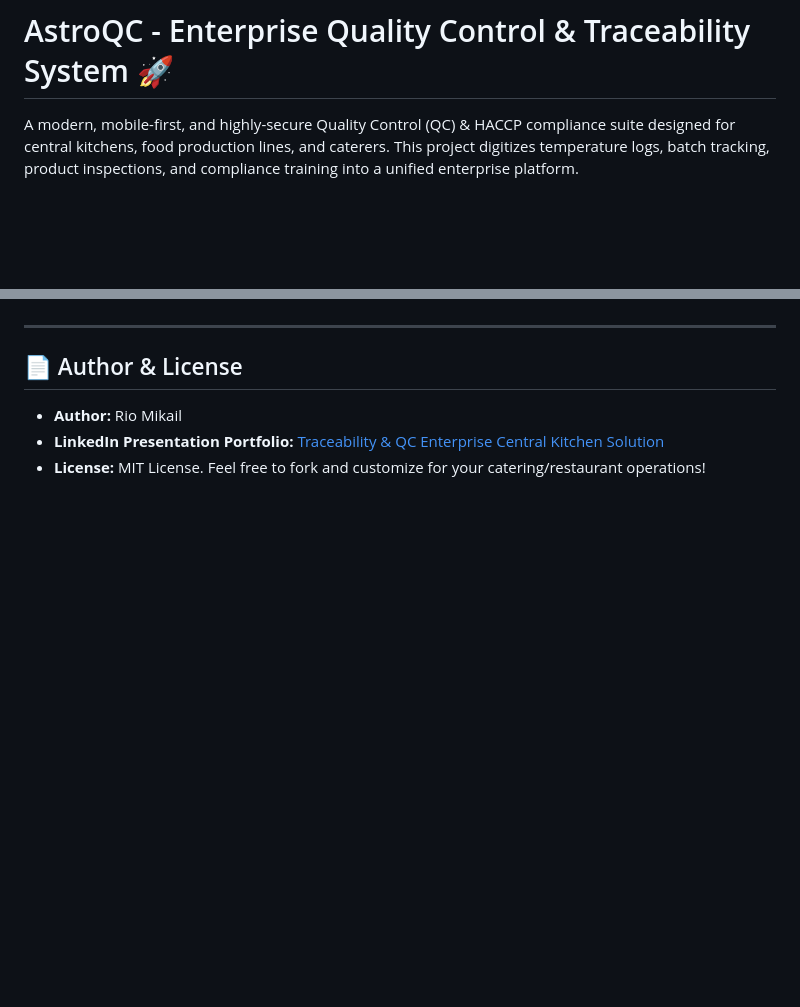
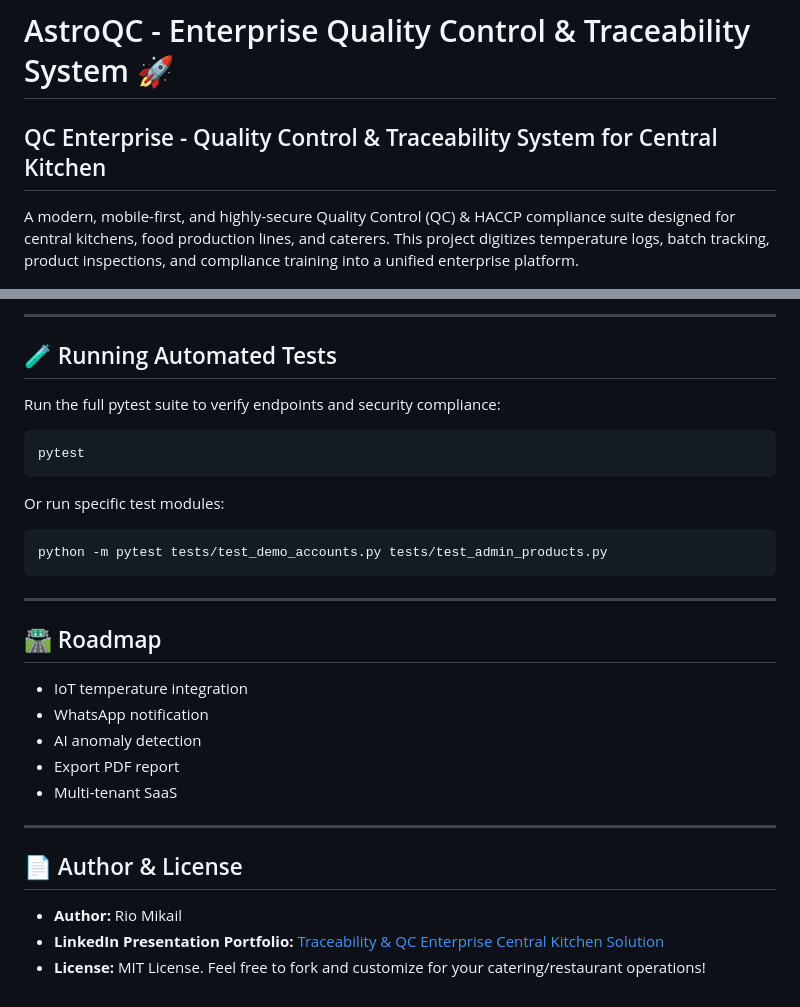
Before and after one commit to riomikail28/Project_QC, a Markdown page: README.md, 2 parts joined by grey strips. GitHub-like rendering; blank space fills up the shorter version.

````diff
--- a/README.md
+++ b/README.md
@@ -1,4 +1,5 @@
 # AstroQC - Enterprise Quality Control & Traceability System 🚀
+## QC Enterprise - Quality Control & Traceability System for Central Kitchen
 
 A modern, mobile-first, and highly-secure Quality Control (QC) & HACCP compliance suite designed for central kitchens, food production lines, and caterers. This project digitizes temperature logs, batch tracking, product inspections, and compliance training into a unified enterprise platform.
 
@@ -71,3 +145,26 @@ graph TD
+---
+
+## 🧪 Running Automated Tests
+
+Run the full pytest suite to verify endpoints and security compliance:
+```bash
+pytest
+```
+Or run specific test modules:
+```bash
+python -m pytest tests/test_demo_accounts.py tests/test_admin_products.py
+```
+
+---
+
+## 🛣️ Roadmap
+
+*   IoT temperature integration
+*   WhatsApp notification
+*   AI anomaly detection
+*   Export PDF report
+*   Multi-tenant SaaS
+
 ---
 
 ## 📄 Author & License
````
Also changed, not shown: other parts of README.md (+75 -2 lines).
